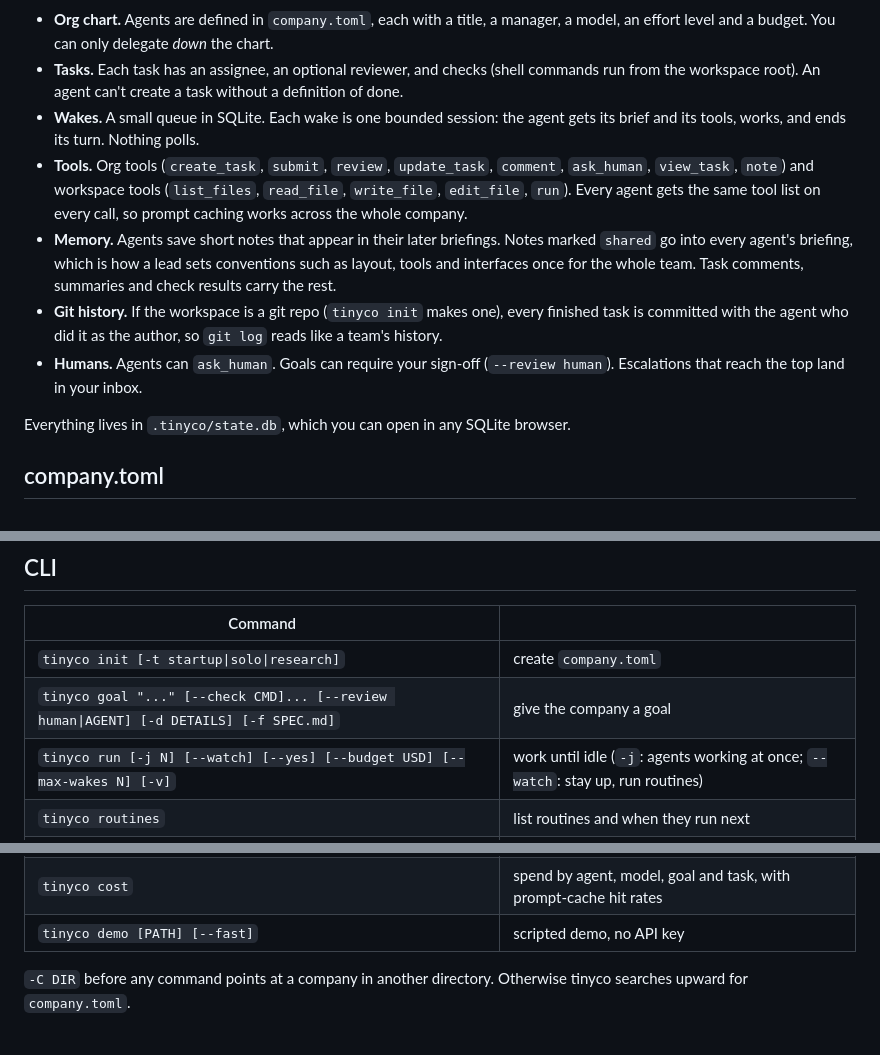
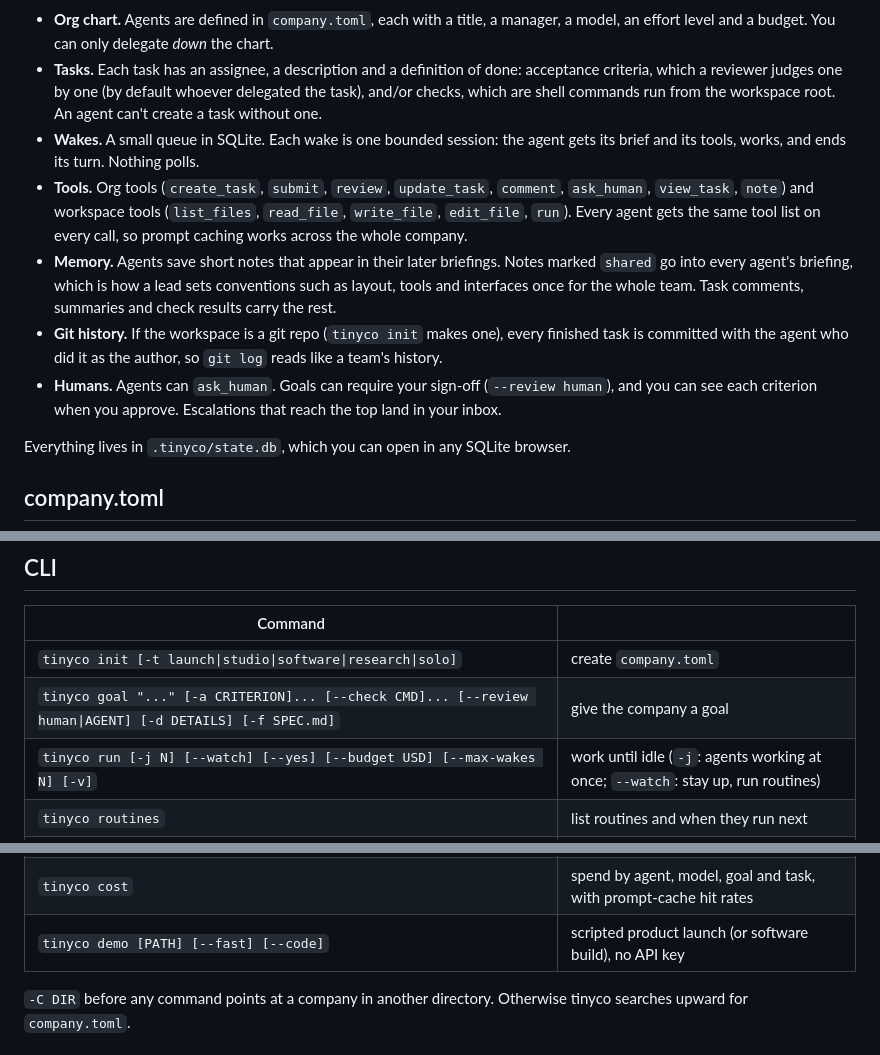
Before and after one commit to ThePeeps191/claudes-project, a Markdown page: README.md, 3 parts joined by grey strips. Drawn GitHub-style.

````diff
--- a/README.md
+++ b/README.md
@@ -90,12 +120,12 @@ flowchart LR
 ```
 
 - **Org chart.** Agents are defined in `company.toml`, each with a title, a manager, a model, an effort level and a budget. You can only delegate *down* the chart.
-- **Tasks.** Each task has an assignee, an optional reviewer, and checks (shell commands run from the workspace root). An agent can't create a task without a definition of done.
+- **Tasks.** Each task has an assignee, a description and a definition of done: acceptance criteria, which a reviewer judges one by one (by default whoever delegated the task), and/or checks, which are shell commands run from the workspace root. An agent can't create a task without one.
 - **Wakes.** A small queue in SQLite. Each wake is one bounded session: the agent gets its brief and its tools, works, and ends its turn. Nothing polls.
 - **Tools.** Org tools (`create_task`, `submit`, `review`, `update_task`, `comment`, `ask_human`, `view_task`, `note`) and workspace tools (`list_files`, `read_file`, `write_file`, `edit_file`, `run`). Every agent gets the same tool list on every call, so prompt caching works across the whole company.
 - **Memory.** Agents save short notes that appear in their later briefings. Notes marked `shared` go into every agent's briefing, which is how a lead sets conventions such as layout, tools and interfaces once for the whole team. Task comments, summaries and check results carry the rest.
 - **Git history.** If the workspace is a git repo (`tinyco init` makes one), every finished task is committed with the agent who did it as the author, so `git log` reads like a team's history.
-- **Humans.** Agents can `ask_human`. Goals can require your sign-off (`--review human`). Escalations that reach the top land in your inbox.
+- **Humans.** Agents can `ask_human`. Goals can require your sign-off (`--review human`), and you can see each criterion when you approve. Escalations that reach the top land in your inbox.
 
 Everything lives in `.tinyco/state.db`, which you can open in any SQLite browser.
 
@@ -205,8 +235,8 @@ tinyco export -o run.html
 
 | Command | |
 |---|---|
-| `tinyco init [-t startup\|solo\|research]` | create `company.toml` |
-| `tinyco goal "..." [--check CMD]... [--review human\|AGENT] [-d DETAILS] [-f SPEC.md]` | give the company a goal |
+| `tinyco init [-t launch\|studio\|software\|research\|solo]` | create `company.toml` |
+| `tinyco goal "..." [-a CRITERION]... [--check CMD]... [--review human\|AGENT] [-d DETAILS] [-f SPEC.md]` | give the company a goal |
 | `tinyco run [-j N] [--watch] [--yes] [--budget USD] [--max-wakes N] [-v]` | work until idle (`-j`: agents working at once; `--watch`: stay up, run routines) |
 | `tinyco routines` | list routines and when they run next |
 | `tinyco status` | task tree, spend, queue, inbox |
@@ -217,7 +247,7 @@ tinyco export -o run.html
 | `tinyco dashboard [--port N]` | live web dashboard |
 | `tinyco export [-o FILE]` | self-contained HTML snapshot of the run, for sharing |
 | `tinyco cost` | spend by agent, model, goal and task, with prompt-cache hit rates |
-| `tinyco demo [PATH] [--fast]` | scripted demo, no API key |
+| `tinyco demo [PATH] [--fast] [--code]` | scripted product launch (or software build), no API key |
 
 `-C DIR` before any command points at a company in another directory. Otherwise tinyco searches upward for `company.toml`.
 
````
Also changed, not shown: other parts of README.md (+51 -21 lines), CHANGELOG.md (+4 -0 lines), docs/dashboard.png, docs/terminal.png, 15 other files.
